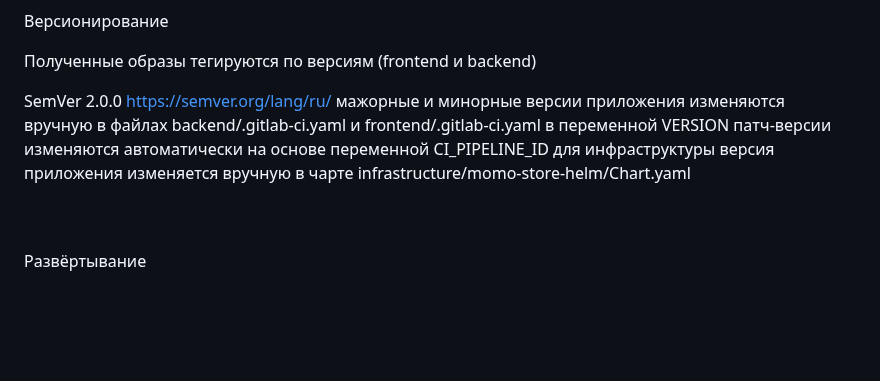
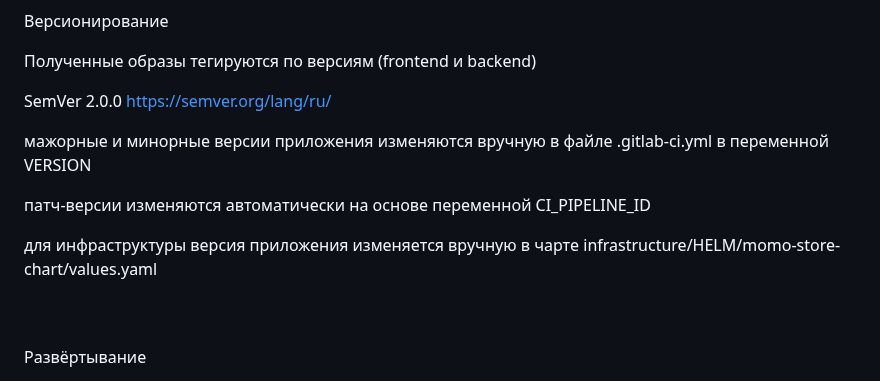
Before and after one commit to yndingo/CI-CD, a Markdown page: README.md, the part around the change. Drawn GitHub-style; blank space fills up the shorter version.

```diff
--- a/README.md
+++ b/README.md
@@ -43,9 +43,12 @@
 Полученные образы тегируются по версиям (frontend и backend)
 
 SemVer 2.0.0 https://semver.org/lang/ru/
-мажорные и минорные версии приложения изменяются вручную в файлах backend/.gitlab-ci.yaml и frontend/.gitlab-ci.yaml в переменной VERSION
+
+мажорные и минорные версии приложения изменяются вручную в файле .gitlab-ci.yml в переменной VERSION
+
 патч-версии изменяются автоматически на основе переменной CI_PIPELINE_ID
-для инфраструктуры версия приложения изменяется вручную в чарте infrastructure/momo-store-helm/Chart.yaml
+
+для инфраструктуры версия приложения изменяется вручную в чарте infrastructure/HELM/momo-store-chart/values.yaml
 
 
 <br/><br/>
```
